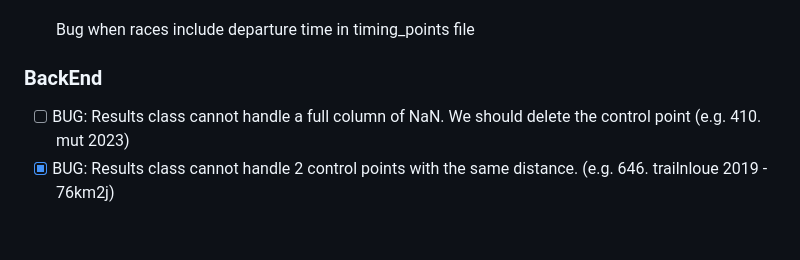
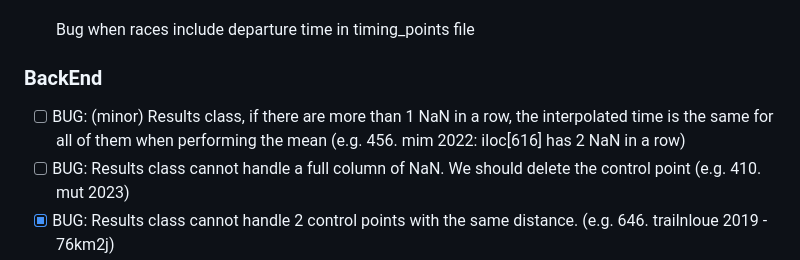
Before and after one commit to Victorivus/MLTrail, a Markdown page: README.md, the part around the change. Drawn GitHub-style; blank space fills up the shorter version.

Commit message:
Add pseudobug

```diff
--- a/README.md
+++ b/README.md
@@ -164,6 +164,7 @@ More details and visual example in the notebook `examples/parse_LiveTrail_to_DB.
 
 
 ### BackEnd
+- [ ] BUG: (minor) Results class, if there are more than 1 NaN in a row, the interpolated time is the same for all of them when performing the mean (e.g. 456. mim 2022: iloc[616] has 2 NaN in a row)
 - [ ] BUG: Results class cannot handle a full column of NaN. We should delete the control point (e.g. 410. mut 2023)
 - [X] BUG: Results class cannot handle 2 control points with the same distance. (e.g. 646. trailnloue 2019 - 76km2j)
 - [X] BUGs: Results class. Mostly cancelled races.
```
